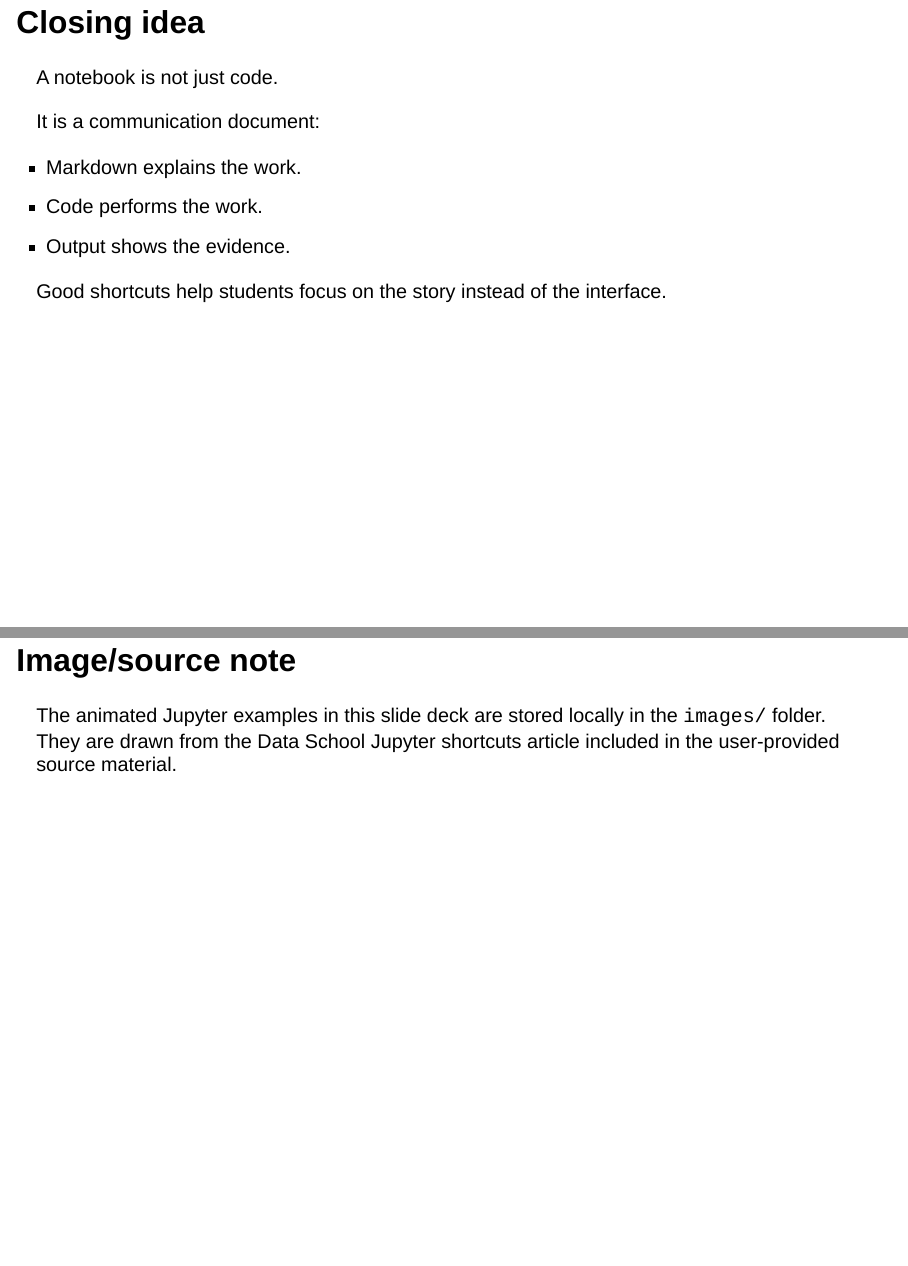
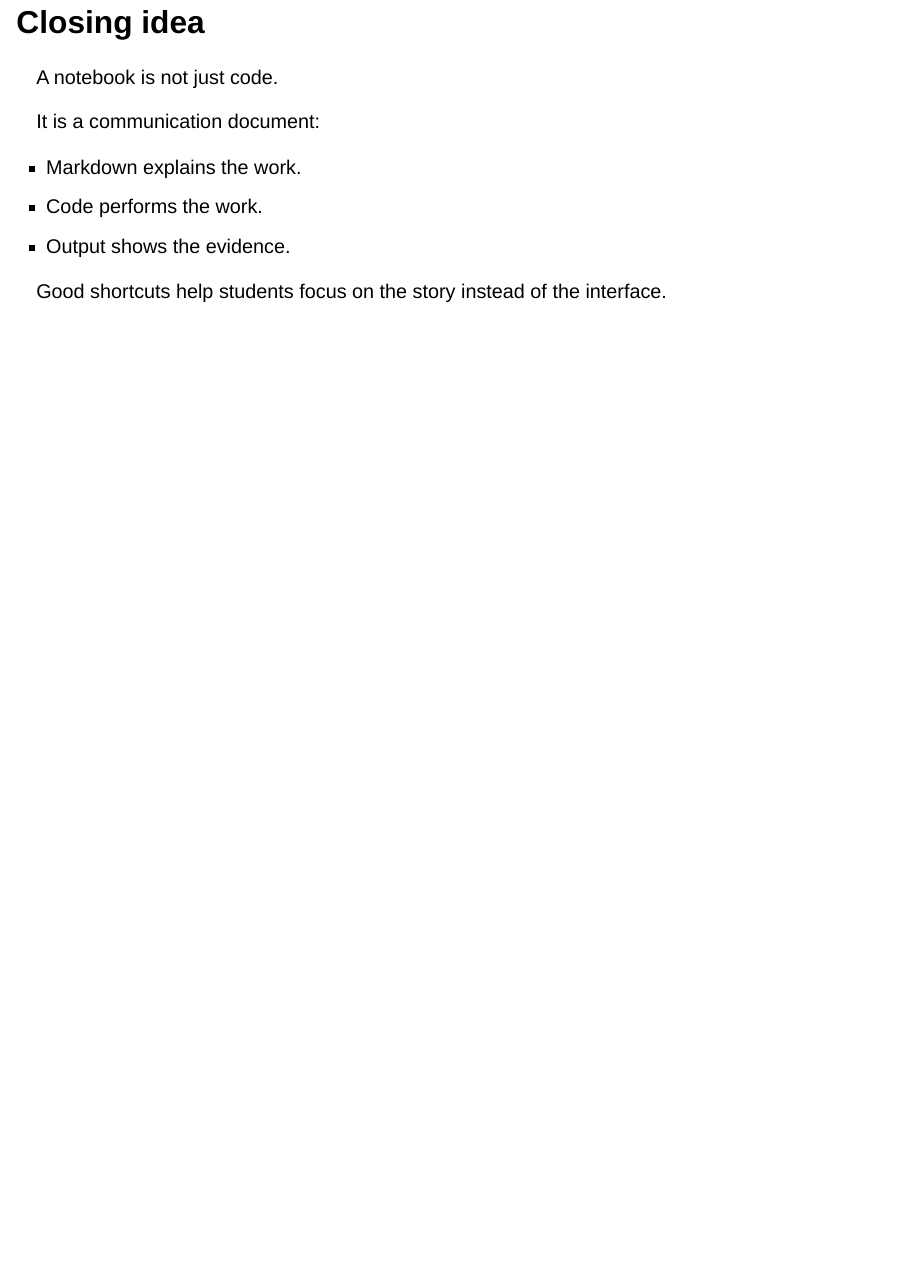
Before and after one commit to mbalcilar/jupyter_intro, a Quarto document (index.qmd): pages 30 and 31 of 31 before the commit and page 30 of 30 after it, the two joined at a grey line. Rendered offline with R 4.5, knitr and Pandoc in place of Quarto, with nearby package versions; drawn as Slidy slides in place of the format the file asks for.

Commit message:
Publish Jupyter intro slides

```diff
--- a/index.qmd
+++ b/index.qmd
@@ -264,7 +264,3 @@ It is a communication document:
 - Output shows the evidence.
 
 Good shortcuts help students focus on the story instead of the interface.
-
-## Image/source note
-
-The animated Jupyter examples in this slide deck are stored locally in the `images/` folder. They are drawn from the Data School Jupyter shortcuts article included in the user-provided source material.
```
Also changed, not shown: .quarto/idx/index.qmd.json, docs/search.json, 3 other files.
